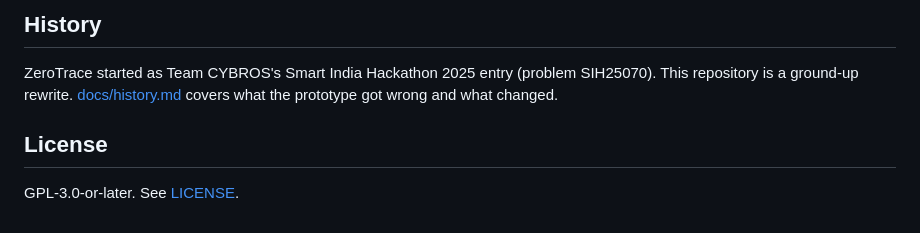
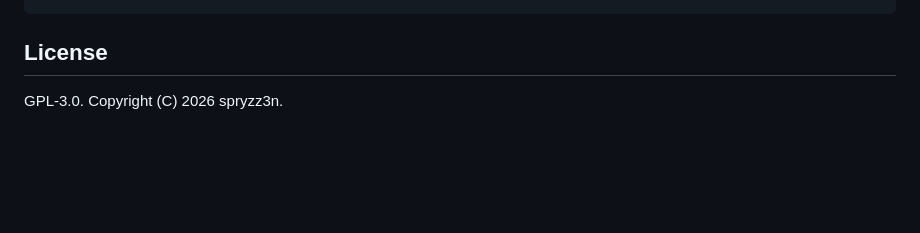
Before and after one commit to spryzz3n/PurgeMark, a Markdown page: README.md, the part around one of its changes. Rendered like a GitHub page; blank space fills up the shorter version.

````diff
--- a/README.md
+++ b/README.md
@@ -88,9 +88,5 @@ docs/      design notes and project history
 ```
-
-## History
-
-ZeroTrace started as Team CYBROS's Smart India Hackathon 2025 entry (problem SIH25070). This repository is a ground-up rewrite. [docs/history.md](docs/history.md) covers what the prototype got wrong and what changed.
 
 ## License
 
-GPL-3.0-or-later. See [LICENSE](LICENSE).
+GPL-3.0. Copyright (C) 2026 spryzz3n.
````
Also changed, not shown: other parts of README.md (+60 -60 lines), docs/certificates.md (added, +67 -0 lines), docs/design.md (added, +48 -0 lines), docs/history.md (+17 -11 lines), docs/testing.md (added, +40 -0 lines), docs/images/confirm-erase.png (added), docs/images/drive-list.png (added).
